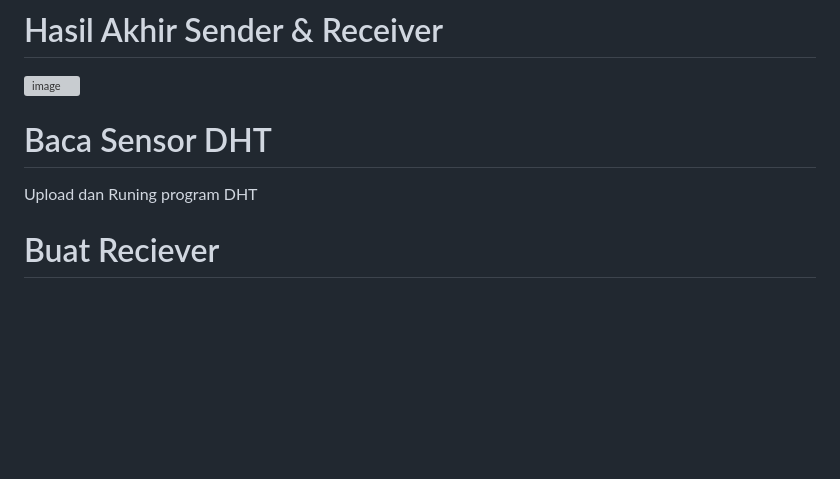
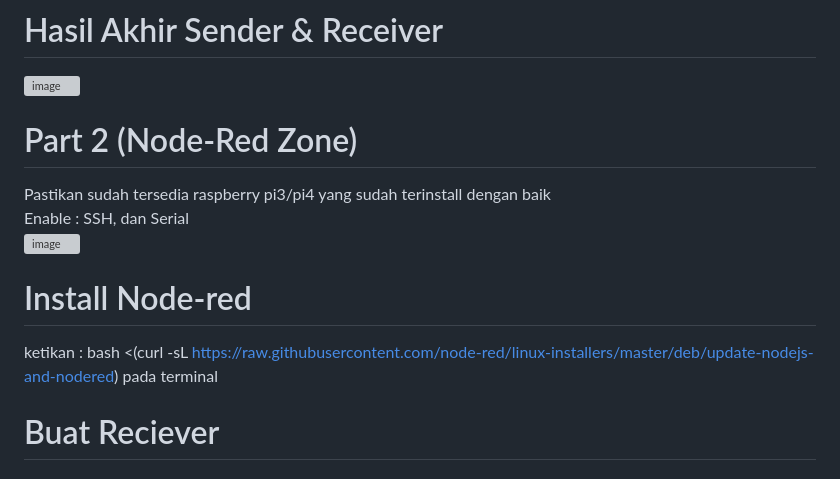
Before and after one commit to NoerFajrin/lora_edu_tech, a Markdown page: README.md, the part around the change. Drawn GitHub-style; blank space fills up the shorter version; grey boxes are pictures that could not be loaded.

```diff
--- a/README.md
+++ b/README.md
@@ -29,14 +29,14 @@ hasil <br><br>
 # Hasil Akhir Sender & Receiver
 ![image](https://github.com/NoerFajrin/lora_edu_tech/assets/71316603/0fc5aa75-06d6-47d0-b7a6-121469c1296a) <br>
 
+# Part 2 (Node-Red Zone)
+Pastikan sudah tersedia raspberry pi3/pi4 yang sudah terinstall dengan baik<br>
+Enable : SSH, dan Serial <br>
+![image](https://github.com/NoerFajrin/lora_edu_tech/assets/71316603/5f09579d-299e-4f76-b407-17d22eed7eac)<br>
+# Install Node-red
+ketikan : bash <(curl -sL https://raw.githubusercontent.com/node-red/linux-installers/master/deb/update-nodejs-and-nodered) pada terminal <br>
 
 
-
-
-
-
-# Baca Sensor DHT
-Upload dan Runing program DHT
 
 # Buat Reciever
 # Server Local
```
